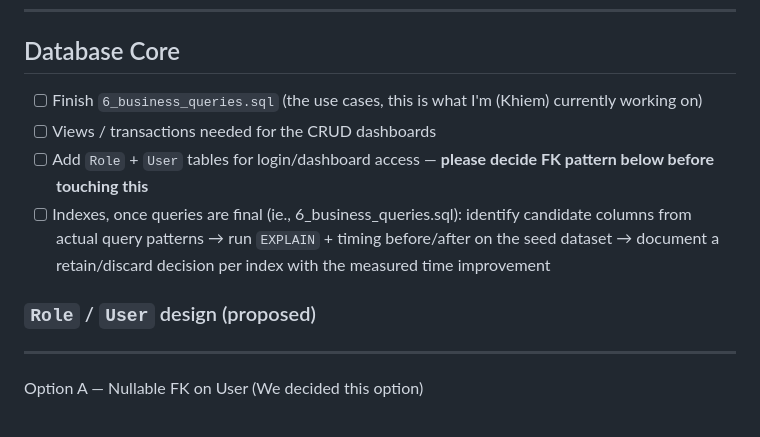
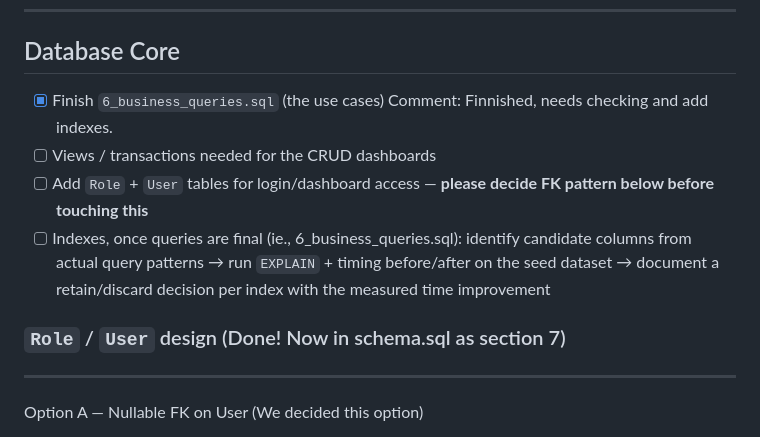
Before and after one commit to cos20031-group2/cos20031-group2, a Markdown page: TeamProposedTasks.md, the part around the change. Drawn GitHub-style.

```diff
--- a/TeamProposedTasks.md
+++ b/TeamProposedTasks.md
@@ -15,12 +15,13 @@
 
 ## Database Core
 
-- [ ] Finish `6_business_queries.sql` (the use cases, this is what I'm (Khiem) currently working on)
+- [X] Finish `6_business_queries.sql` (the use cases)
+Comment: Finnished, needs checking and add indexes.
 - [ ] Views / transactions needed for the CRUD dashboards
 - [ ] Add `Role` + `User` tables for login/dashboard access — **please decide FK pattern below before touching this**
 - [ ] Indexes, once queries are final (ie., 6_business_queries.sql): identify candidate columns from actual query patterns → run `EXPLAIN` + timing before/after on the seed dataset → document a retain/discard decision per index with the measured time improvement
 
-### `Role` / `User` design (proposed)
+### `Role` / `User` design (Done! Now in schema.sql as section 7)
 
 ---
 
```
